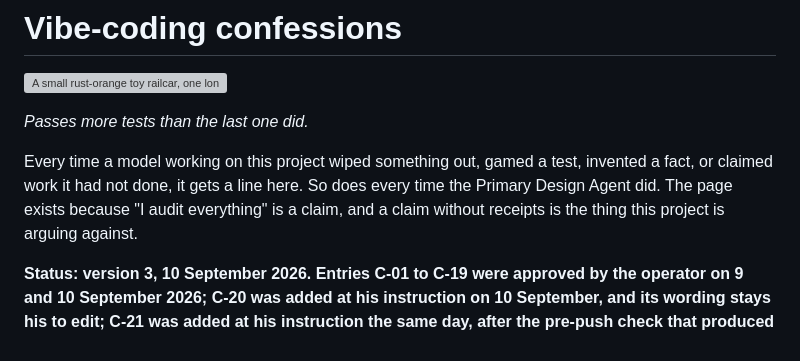
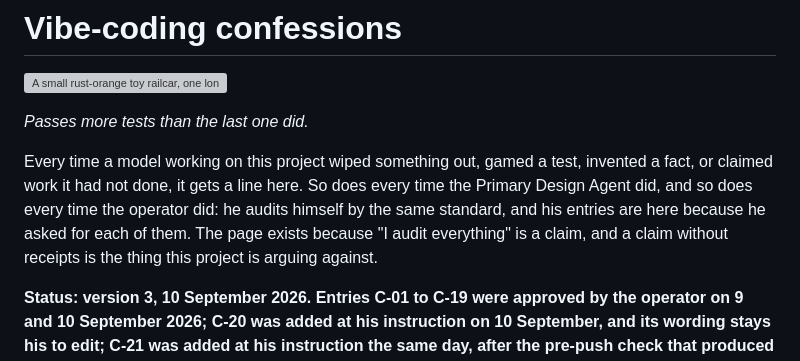
Before and after one commit to THerigstad/SecondSignal, a Markdown page: docs/confessions.md, the part around the change. GitHub-like rendering; grey boxes are pictures that could not be loaded.

Commit message:
The confessions page says the operator audits himself by the same standard, at his instruction; the provenance epigraph kept by his ruling

```diff
--- a/docs/confessions.md
+++ b/docs/confessions.md
@@ -6,9 +6,11 @@
 
 Every time a model working on this project wiped something out, gamed a test,
 invented a fact, or claimed work it had not done, it gets a line here. So does
-every time the Primary Design Agent did. The page exists because "I audit
-everything" is a claim, and a claim without receipts is the thing this project
-is arguing against.
+every time the Primary Design Agent did, and so does every time the operator
+did: he audits himself by the same standard, and his entries are here because
+he asked for each of them. The page exists because "I audit everything" is a
+claim, and a claim without receipts is the thing this project is arguing
+against.
 
 **Status: version 3, 10 September 2026. Entries C-01 to C-19 were approved
 by the operator on 9 and 10 September 2026; C-20 was added at his instruction
```
